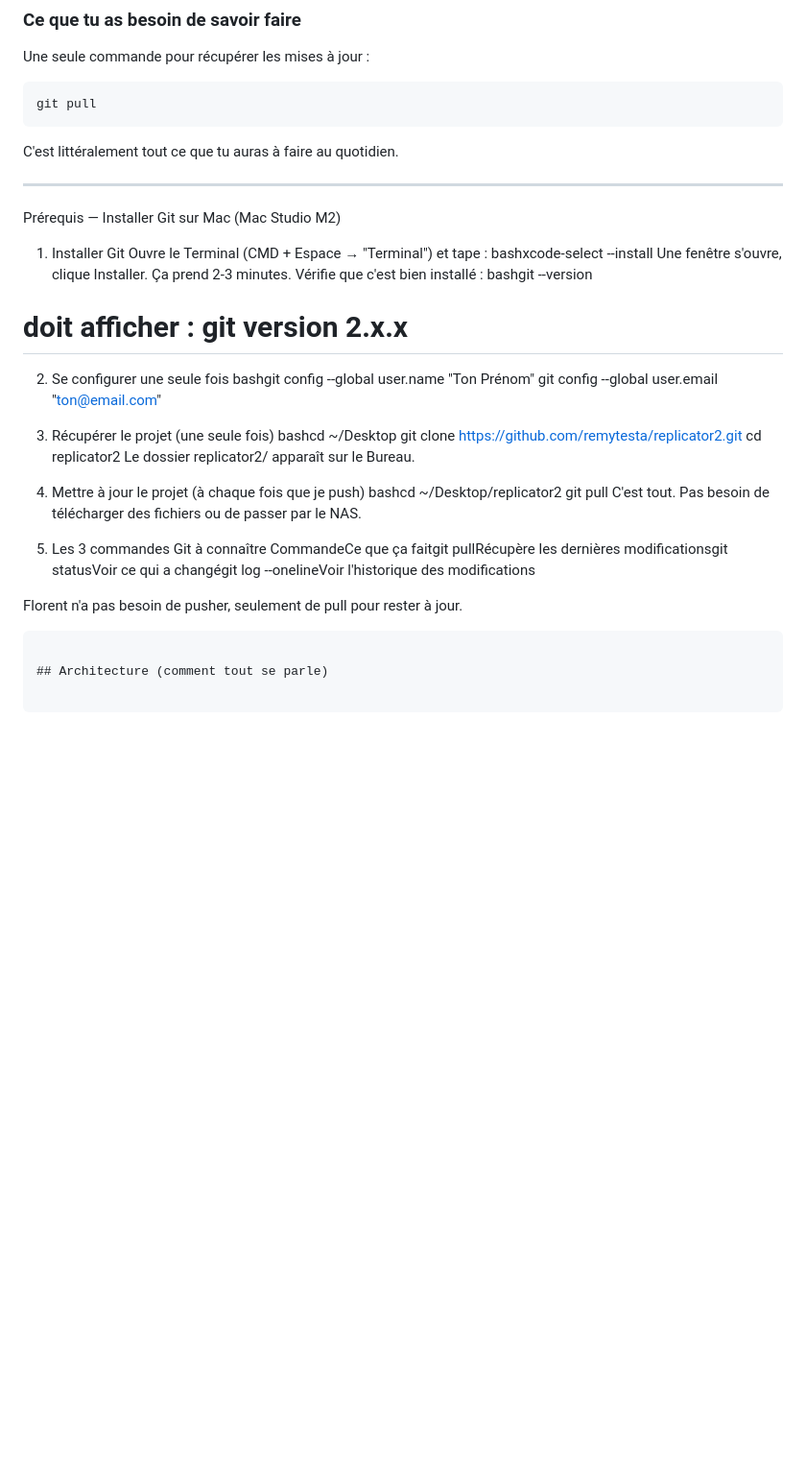
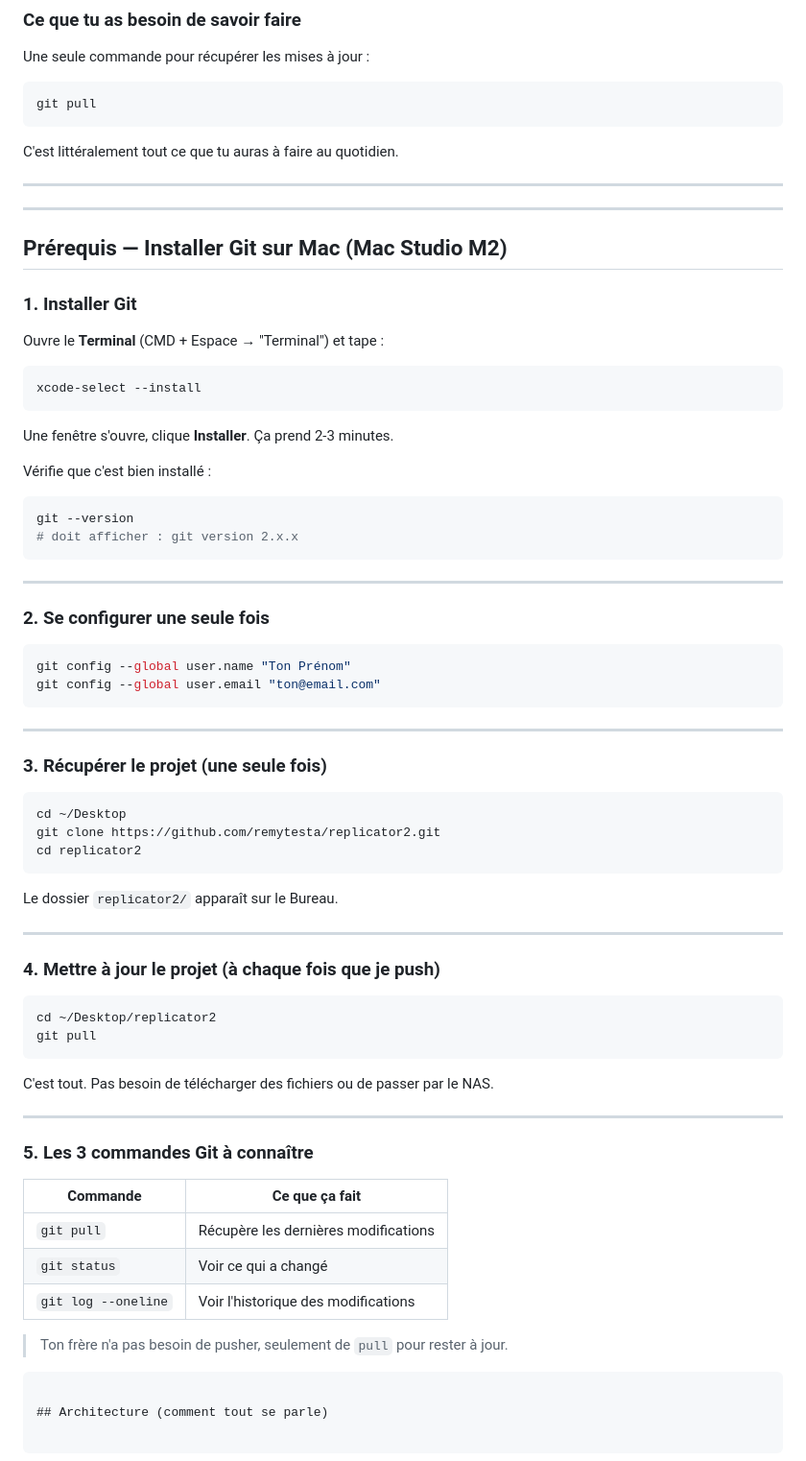
Before and after one commit to remytesta/replicator2, a Markdown page: README.md, the part around the change. Shown at 96% size. Rendered like a GitHub page; blank space fills up the shorter version.

Commit message:
Format README for better readability and structure

````diff
--- a/README.md
+++ b/README.md
@@ -112,35 +112,70 @@ C'est littéralement tout ce que tu auras à faire au quotidien.
 
 ---
 
-Prérequis — Installer Git sur Mac (Mac Studio M2)
-1. Installer Git
-Ouvre le Terminal (CMD + Espace → "Terminal") et tape :
-bashxcode-select --install
-Une fenêtre s'ouvre, clique Installer. Ça prend 2-3 minutes.
+---
+
+## Prérequis — Installer Git sur Mac (Mac Studio M2)
+
+### 1. Installer Git
+
+Ouvre le **Terminal** (CMD + Espace → "Terminal") et tape :
+
+```bash
+xcode-select --install
+```
+
+Une fenêtre s'ouvre, clique **Installer**. Ça prend 2-3 minutes.
+
 Vérifie que c'est bien installé :
-bashgit --version
+
+```bash
+git --version
 # doit afficher : git version 2.x.x
+```
 
-2. Se configurer une seule fois
-bashgit config --global user.name "Ton Prénom"
+---
+
+### 2. Se configurer une seule fois
+
+```bash
+git config --global user.name "Ton Prénom"
 git config --global user.email "ton@email.com"
+```
 
-3. Récupérer le projet (une seule fois)
-bashcd ~/Desktop
+---
+
+### 3. Récupérer le projet (une seule fois)
+
+```bash
+cd ~/Desktop
 git clone https://github.com/remytesta/replicator2.git
 cd replicator2
-Le dossier replicator2/ apparaît sur le Bureau.
+```
 
-4. Mettre à jour le projet (à chaque fois que je push)
-bashcd ~/Desktop/replicator2
+Le dossier `replicator2/` apparaît sur le Bureau.
+
+---
+
+### 4. Mettre à jour le projet (à chaque fois que je push)
+
+```bash
+cd ~/Desktop/replicator2
 git pull
+```
+
 C'est tout. Pas besoin de télécharger des fichiers ou de passer par le NAS.
 
-5. Les 3 commandes Git à connaître
-CommandeCe que ça faitgit pullRécupère les dernières modificationsgit statusVoir ce qui a changégit log --onelineVoir l'historique des modifications
+---
 
-Florent  n'a pas besoin de pusher, seulement de pull pour rester à jour.
+### 5. Les 3 commandes Git à connaître
 
+| Commande | Ce que ça fait |
+|---|---|
+| `git pull` | Récupère les dernières modifications |
+| `git status` | Voir ce qui a changé |
+| `git log --oneline` | Voir l'historique des modifications |
+
+> Ton frère n'a pas besoin de pusher, seulement de `pull` pour rester à jour.
 ```
 
 ## Architecture (comment tout se parle)
````
